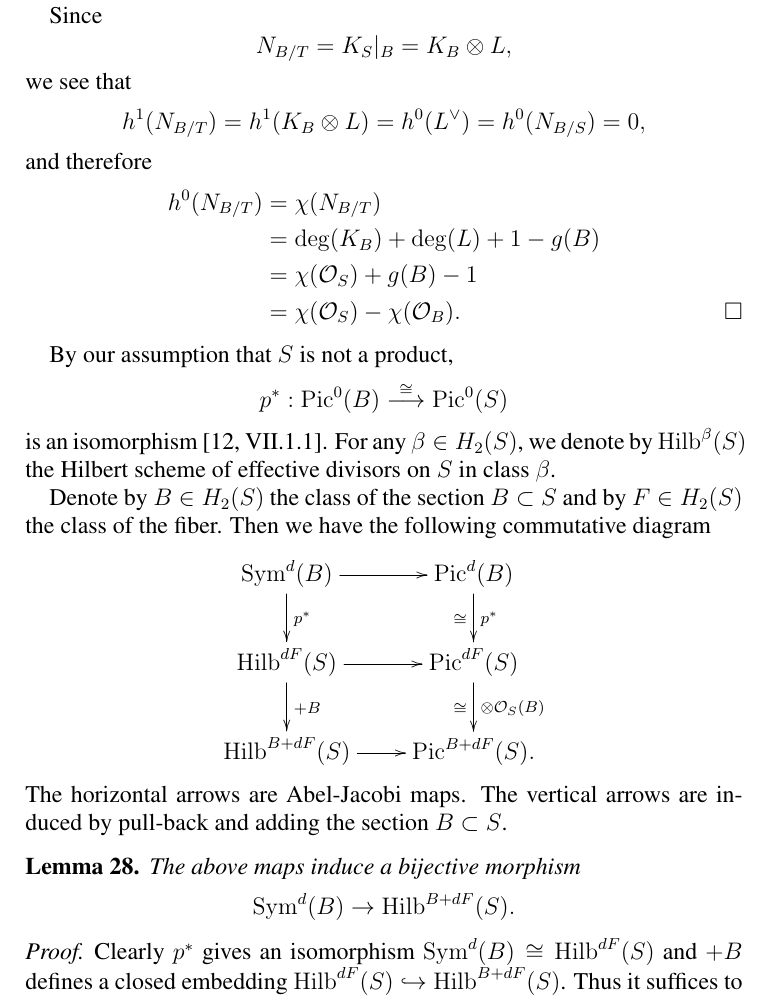
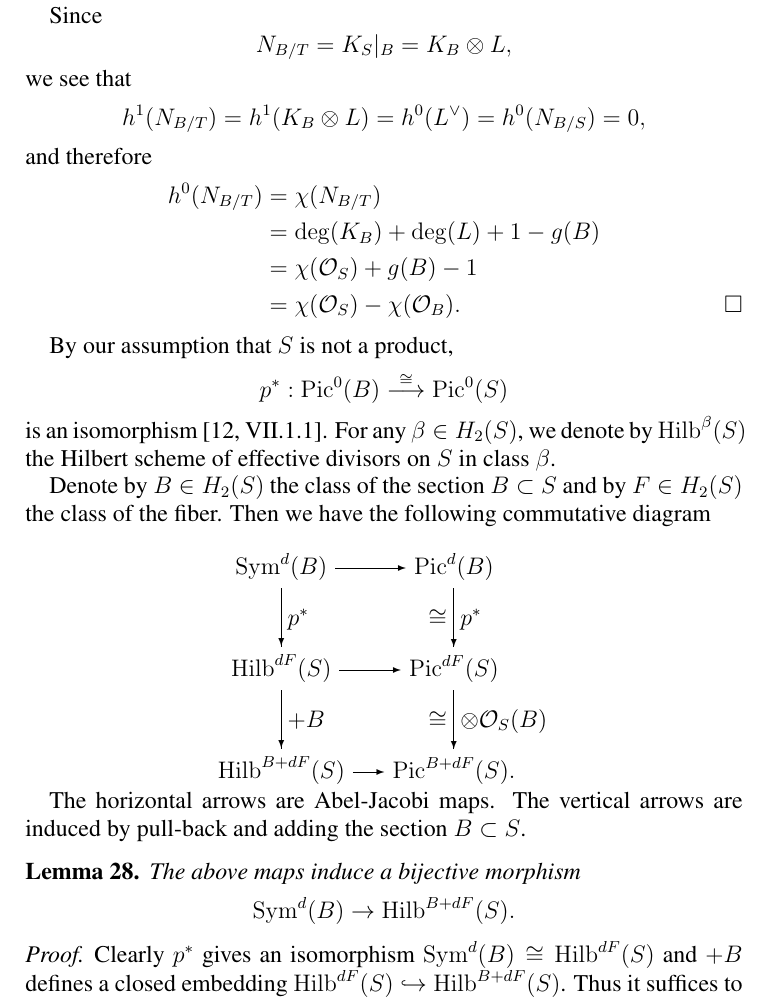
Before and after one commit to jbryanvancouver/Bryan-Kool, a LaTeX paper (BK folder/Bryan-Kool.tex): part of page 37 of 41, cut so that both start at the same text. Compiled offline with pdfLaTeX.

Commit message:
had to get rid of xymatrix
I redid Martijn’s commutative diagram using diagrams instead of
xymatrix because the arXiv would process xymatrix. Paper now submitted.

```diff
--- a/BK folder/Bryan-Kool.tex
+++ b/BK folder/Bryan-Kool.tex
@@ -56,7 +56,7 @@ Room 502, Budapestlaan 6  \\
 \usepackage{amsmath,amsthm,amsfonts}
 \usepackage{amssymb}
 \usepackage{times}
-\usepackage[all]{xy}
+%\usepackage[all]{xy}
 %\usepackage{amstex}
 \usepackage[colorinlistoftodos]{todonotes}
 
@@ -2556,15 +2556,28 @@ is an isomorphism \cite[VII.1.1]{Miranda}. For any $\beta \in H_2(S)$,
 we denote by $\Hilb^\beta(S)$ the Hilbert scheme of effective divisors
 on $S$ in class $\beta$.
 
-Denote by $B \in H_2(S)$ the class of the section $B \subset S$ and by $F \in H_2(S)$ the class of the fiber. Then we have the following commutative diagram
-\begin{displaymath}
-\xymatrix
-{
-\Sym^d(B) \ar[d]^{p^*} \ar[r] & \Pic^d(B) \ar[d]^{p^*}_{\cong} \\
-\Hilb^{dF}(S) \ar[d]^{+B} \ar[r] & \Pic^{dF}(S) \ar[d]^{\otimes \O_S(B)}_{\cong} \\
-\Hilb^{B+dF}(S) \ar[r] & \Pic^{B+dF}(S).
-}
-\end{displaymath}
+Denote by $B \in H_2(S)$ the class of the section $B \subset S$ and by
+$F \in H_2(S)$ the class of the fiber. Then we have the following
+commutative diagram
+
+\[
+\begin{diagram}[h=0.9cm]
+\Sym^d(B)       &\rTo     & \Pic^{d}(B)\\
+\dTo_{p^{*}}    &         &\dTo_{p^{*}}^{\cong }\\
+\Hilb^{dF}(S)   &\rTo     &\Pic^{dF}(S) \\
+\dTo_{+B}       &         &\dTo_{\otimes \O_S(B)}^{\cong}\\
+\Hilb^{B+dF}(S) &\rTo     &\Pic^{B+dF}(S).
+\end{diagram}
+\]
+
+%\begin{displaymath}
+%\xymatrix
+%{
+%\Sym^d(B) \ar[d]^{p^*} \ar[r] & \Pic^d(B) \ar[d]^{p^*}_{\cong} \\
+%\Hilb^{dF}(S) \ar[d]^{+B} \ar[r] & \Pic^{dF}(S) \ar[d]^{\otimes \O_S(B)}_{\cong} \\
+%\Hilb^{B+dF}(S) \ar[r] & \Pic^{B+dF}(S).
+%}
+%\end{displaymath}
 The horizontal arrows are Abel-Jacobi maps. The vertical arrows are
 induced by pull-back and adding the section $B \subset S$.
 
```
Also changed, not shown: BK folder/Bryan-Kool.pdf, 1 other file.
